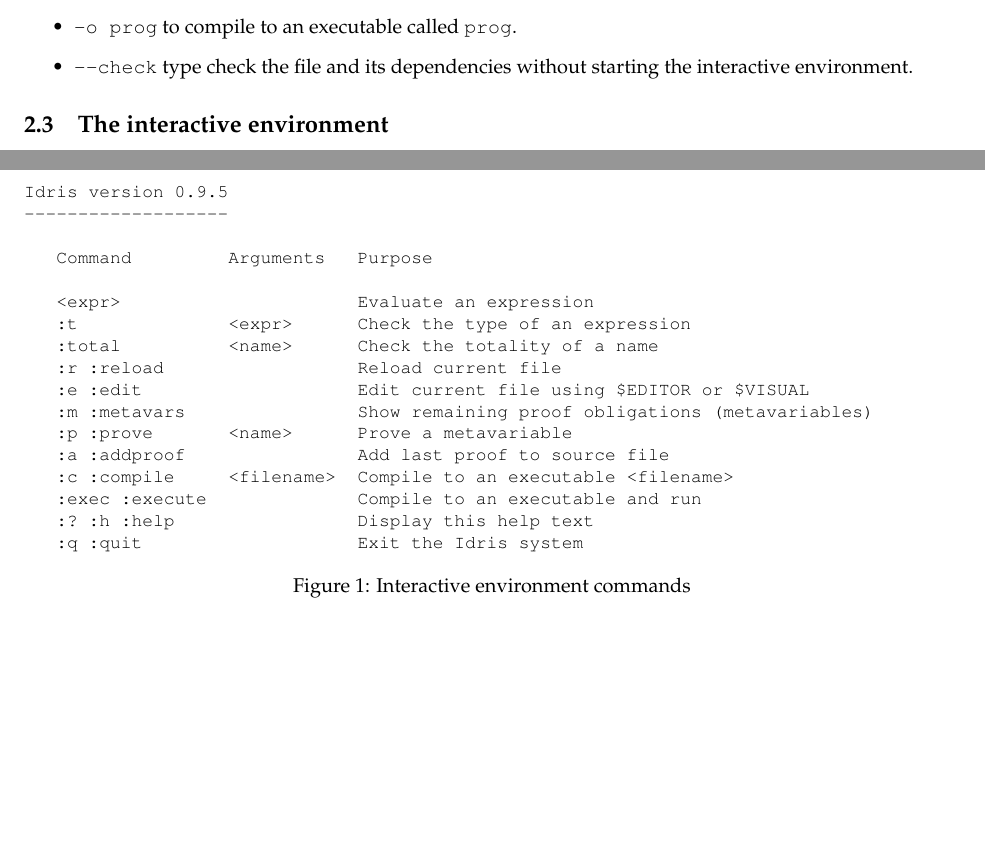
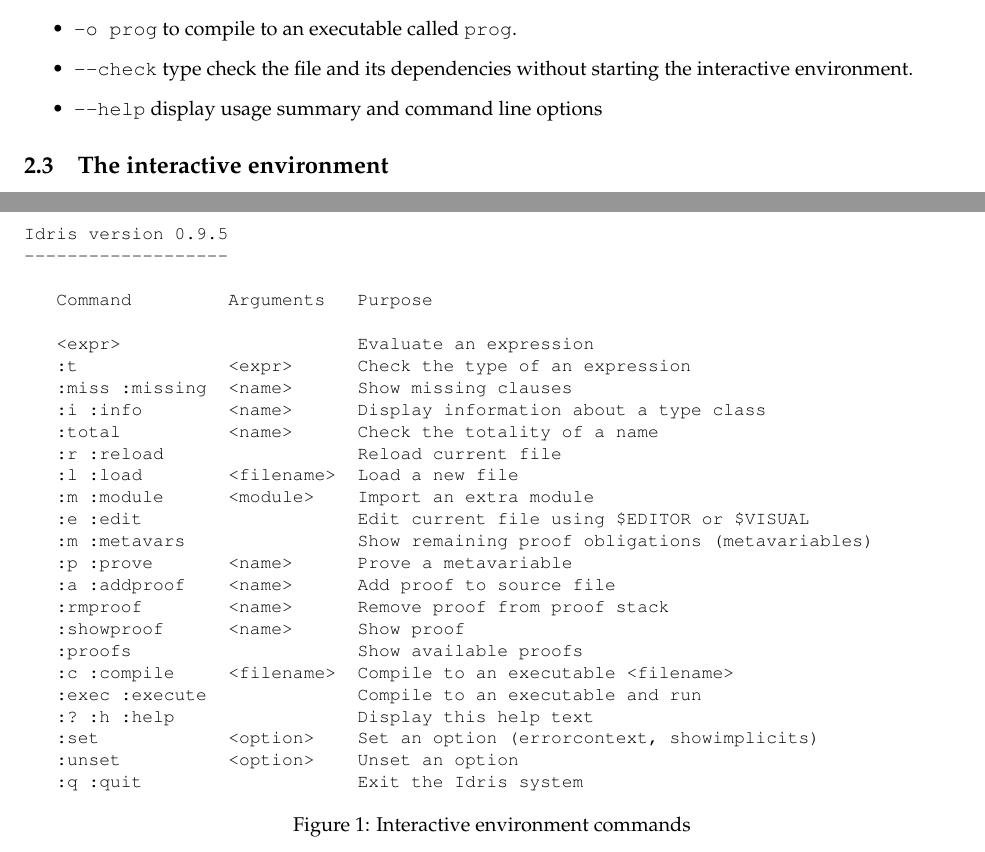
Before and after one commit to idris-lang/Idris-dev, a LaTeX document (tutorial/idris-tutorial.tex, which reads tutorial/starting.tex): two parts of pages 4 and 5 of 45, joined at a grey line, cut so that both start at the same text, the shorter picture padded with empty space. Compiled offline with pdfLaTeX; a LaTeX package or settings file that is missing is left out.

Commit message:
Minor tutorial updates

```diff
--- a/tutorial/starting.tex
+++ b/tutorial/starting.tex
@@ -66,6 +66,7 @@
 \item \texttt{-o prog} to compile to an executable called \texttt{prog}.
 \item \texttt{--check} type check the file and its dependencies without starting the
 interactive environment.
+\item \texttt{--help} display usage summary and command line options
 \end{itemize}
 
 \subsection{The interactive environment}
@@ -105,15 +106,24 @@
 
    <expr>                      Evaluate an expression
    :t              <expr>      Check the type of an expression
+   :miss :missing  <name>      Show missing clauses
+   :i :info        <name>      Display information about a type class
    :total          <name>      Check the totality of a name
    :r :reload                  Reload current file
+   :l :load        <filename>  Load a new file
+   :m :module      <module>    Import an extra module
    :e :edit                    Edit current file using $EDITOR or $VISUAL
    :m :metavars                Show remaining proof obligations (metavariables)
    :p :prove       <name>      Prove a metavariable
-   :a :addproof                Add last proof to source file
+   :a :addproof    <name>      Add proof to source file
+   :rmproof        <name>      Remove proof from proof stack
+   :showproof      <name>      Show proof
+   :proofs                     Show available proofs
    :c :compile     <filename>  Compile to an executable <filename>
    :exec :execute              Compile to an executable and run
    :? :h :help                 Display this help text
+   :set            <option>    Set an option (errorcontext, showimplicits)
+   :unset          <option>    Unset an option
    :q :quit                    Exit the Idris system
 \end{SaveVerbatim}
 \codefigs{cmds}{Interactive environment commands}
```
Also changed, not shown: tutorial/idris-tutorial.pdf, tutorial/starting.tex (6 more changed lines), 1 other file.
